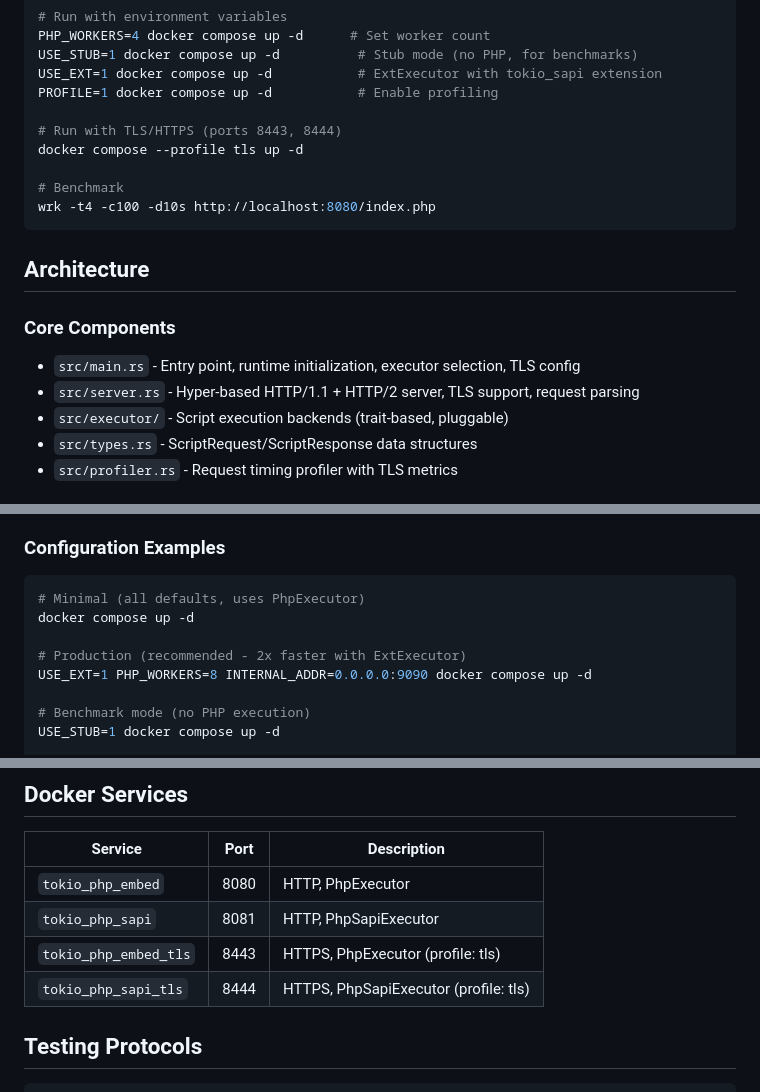
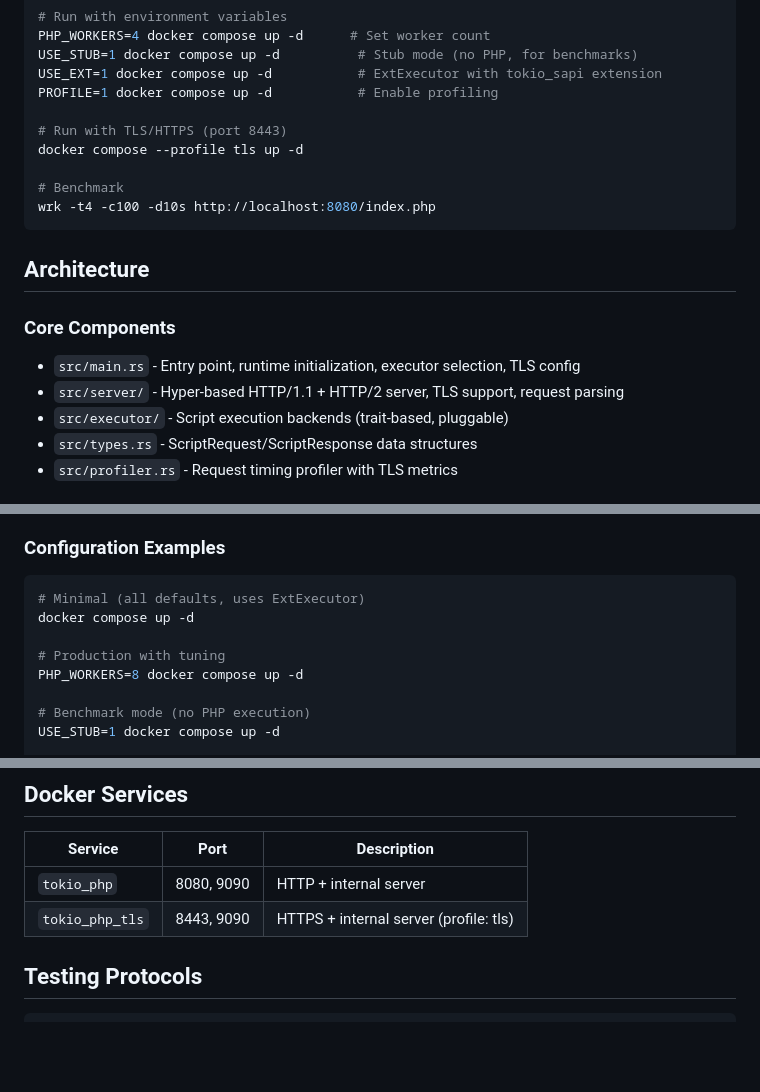
Before and after one commit to petstack/tokio_php, a Markdown page: CLAUDE.md, 3 parts joined by grey strips. Drawn GitHub-style; blank space fills up the shorter version.

Commit message:
Update CLAUDE.md: Clarify TLS usage, adjust defaults, and refine component descriptions

````diff
--- a/CLAUDE.md
+++ b/CLAUDE.md
@@ -28,7 +28,7 @@ USE_STUB=1 docker compose up -d          # Stub mode (no PHP, for benchmarks)
 USE_EXT=1 docker compose up -d           # ExtExecutor with tokio_sapi extension
 PROFILE=1 docker compose up -d           # Enable profiling
 
-# Run with TLS/HTTPS (ports 8443, 8444)
+# Run with TLS/HTTPS (port 8443)
 docker compose --profile tls up -d
 
 # Benchmark
@@ -40,7 +40,7 @@ wrk -t4 -c100 -d10s http://localhost:8080/index.php
 ### Core Components
 
 - `src/main.rs` - Entry point, runtime initialization, executor selection, TLS config
-- `src/server.rs` - Hyper-based HTTP/1.1 + HTTP/2 server, TLS support, request parsing
+- `src/server/` - Hyper-based HTTP/1.1 + HTTP/2 server, TLS support, request parsing
 - `src/executor/` - Script execution backends (trait-based, pluggable)
 - `src/types.rs` - ScriptRequest/ScriptResponse data structures
 - `src/profiler.rs` - Request timing profiler with TLS metrics
@@ -209,11 +209,11 @@ Check status: `curl http://localhost:8080/opcache_status.php`
 ### Configuration Examples
 
 ```bash
-# Minimal (all defaults, uses PhpExecutor)
+# Minimal (all defaults, uses ExtExecutor)
 docker compose up -d
 
-# Production (recommended - 2x faster with ExtExecutor)
-USE_EXT=1 PHP_WORKERS=8 INTERNAL_ADDR=0.0.0.0:9090 docker compose up -d
+# Production with tuning
+PHP_WORKERS=8 docker compose up -d
 
 # Benchmark mode (no PHP execution)
 USE_STUB=1 docker compose up -d
@@ -430,10 +430,8 @@ docker compose exec tokio_php ps aux
 
 | Service | Port | Description |
 |---------|------|-------------|
-| `tokio_php_embed` | 8080 | HTTP, PhpExecutor |
-| `tokio_php_sapi` | 8081 | HTTP, PhpSapiExecutor |
-| `tokio_php_embed_tls` | 8443 | HTTPS, PhpExecutor (profile: tls) |
-| `tokio_php_sapi_tls` | 8444 | HTTPS, PhpSapiExecutor (profile: tls) |
+| `tokio_php` | 8080, 9090 | HTTP + internal server |
+| `tokio_php_tls` | 8443, 9090 | HTTPS + internal server (profile: tls) |
 
 ## Testing Protocols
 
````
Also changed, not shown: other parts of CLAUDE.md (+1 -1 lines).
